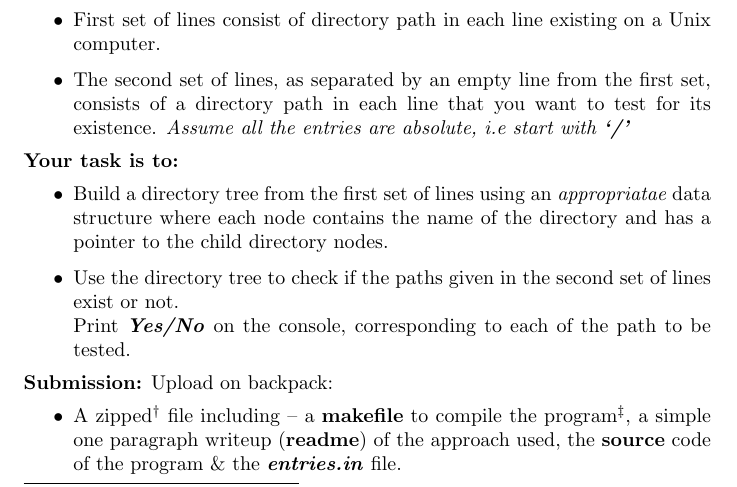
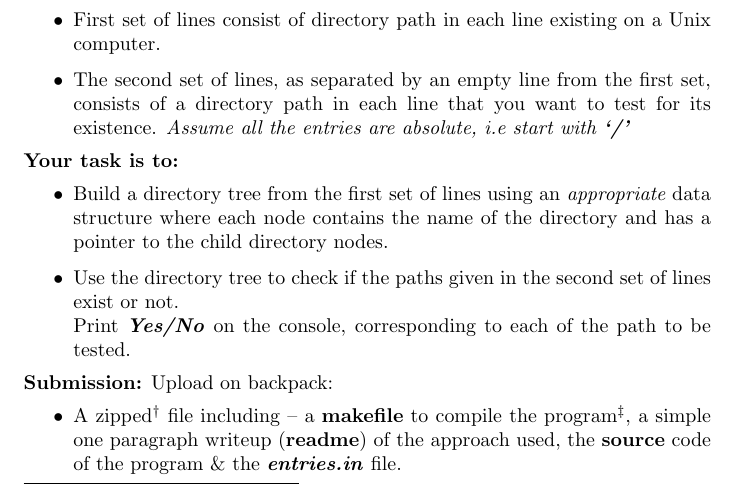
Before and after one commit to mfrw/advanced_c_labs, a LaTeX document (lab1.tex): part of the page, cut so that both start at the same text. Compiled offline with pdfLaTeX.

Commit message:
lab1: correct spellings

```diff
--- a/lab1.tex
+++ b/lab1.tex
@@ -1,5 +1,6 @@
 %author : mfrw
 \documentclass[9pt]{article}
+\title{\vspace{-7cm}}
 
 
 \begin{document}
@@ -24,7 +25,7 @@ You are given a file \textit{\textbf{entries.in}} as per the format:
 \end{itemize}
 \textbf{Your task is to:}
 \begin{itemize}
-	\item Build a directory tree from the first set of lines using an \em{appropriatae} \em data structure where each node contains the name of the directory and has a pointer to the child directory nodes.
+	\item Build a directory tree from the first set of lines using an \em{appropriate} \em data structure where each node contains the name of the directory and has a pointer to the child directory nodes.
 	\item Use the directory tree to check if the paths given in the second set of lines exist or not.\\
 		Print \textit{\textbf{Yes/No}} on the console, corresponding to each of the path to be tested.
 \end{itemize}
```
